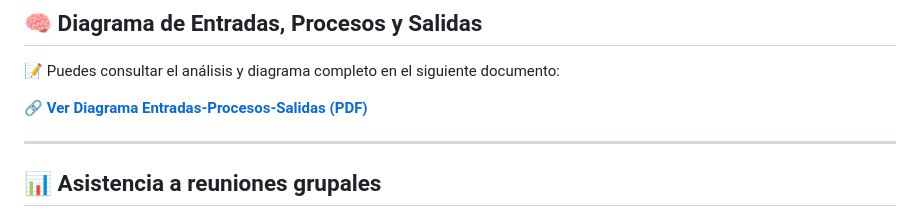
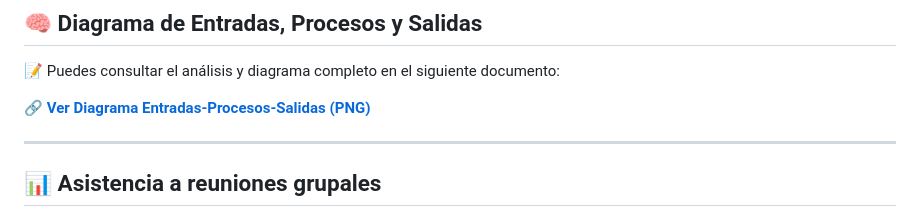
Before and after one commit to Mariana-Marin/Planificacion-de-viajes-turisticos, a Markdown page: README.md, the part around the change. GitHub-like rendering.

```diff
--- a/README.md
+++ b/README.md
@@ -33,7 +33,7 @@ PlanificadorViajes/
 
 📝 Puedes consultar el análisis y diagrama completo en el siguiente documento:
 
-🔗 **[Ver Diagrama Entradas-Procesos-Salidas (PDF)](https://drive.google.com/file/d/1yxKgcrezv12R_EqUM5EpyhaTC7y0QePl/view?usp=sharing)**
+🔗 **[Ver Diagrama Entradas-Procesos-Salidas (PNG)](https://drive.google.com/file/d/1yxKgcrezv12R_EqUM5EpyhaTC7y0QePl/view?usp=sharing)**
 
 ---
 
```
